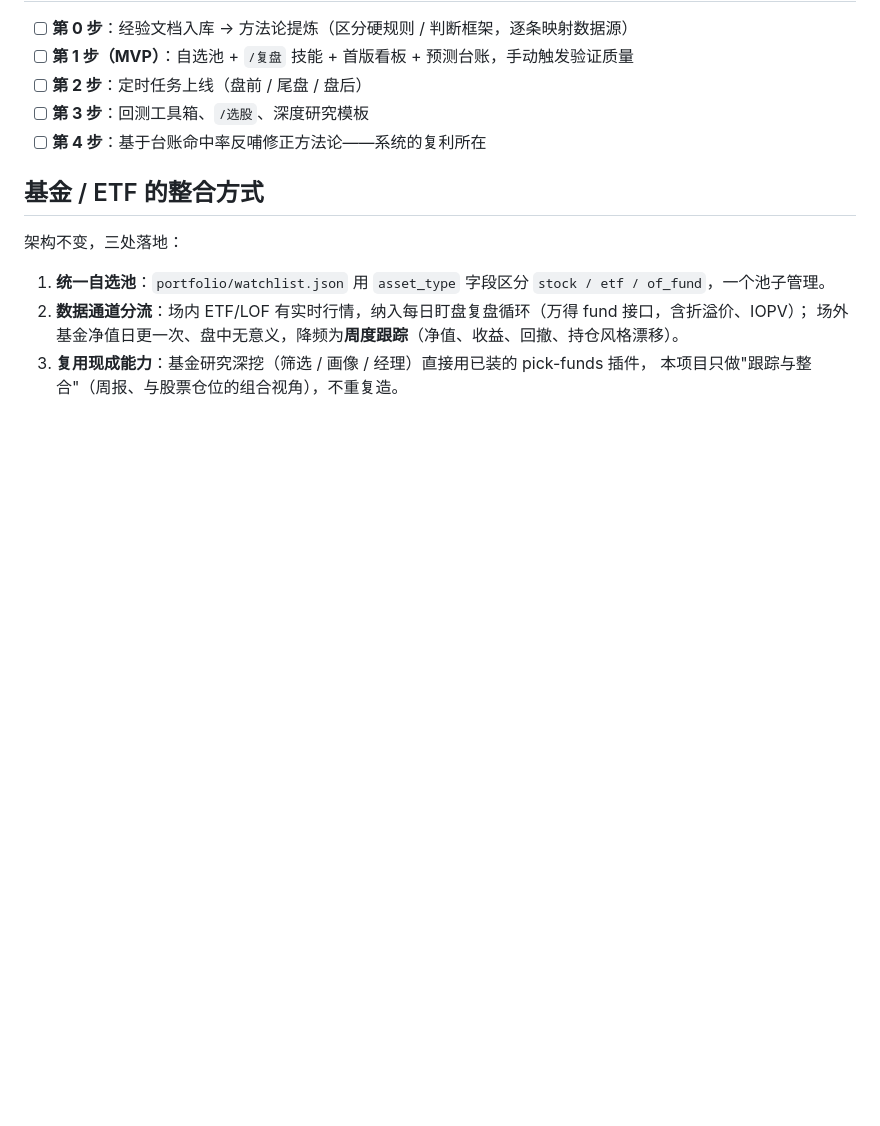
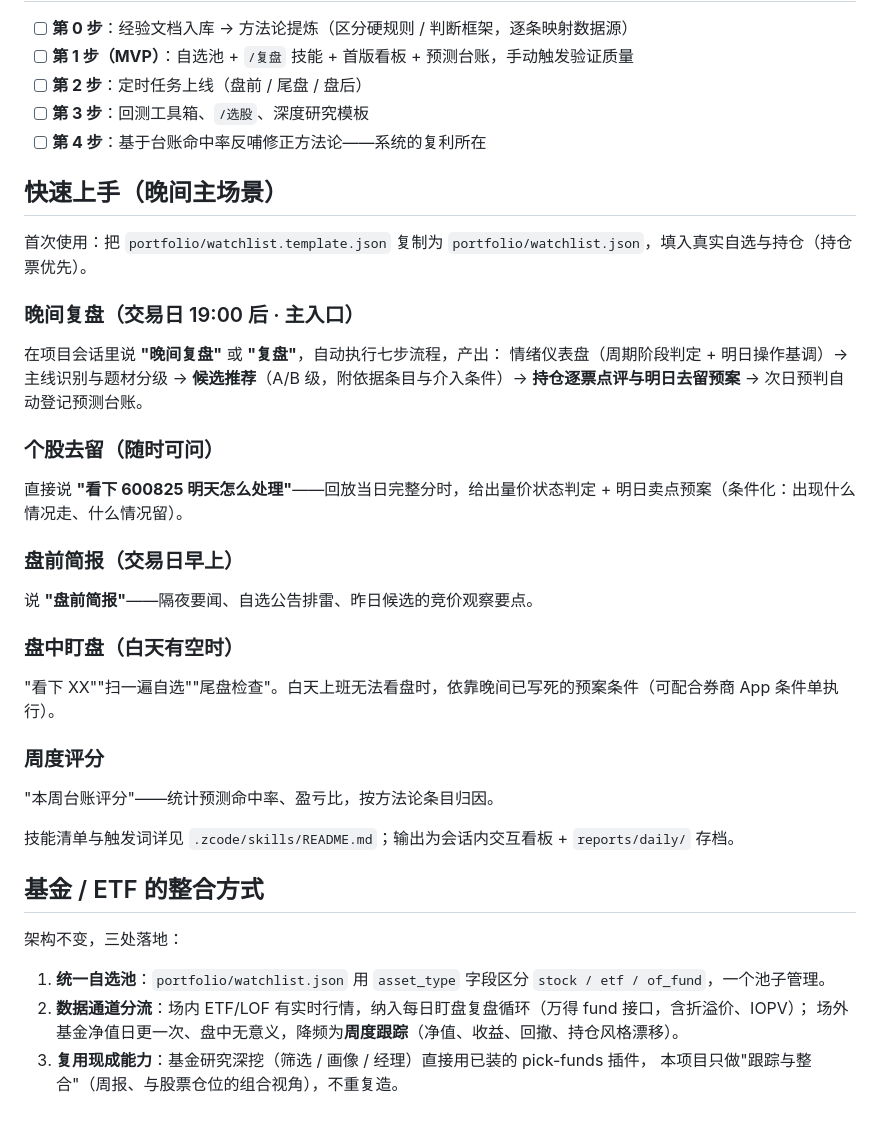
Before and after one commit to Ewan-yu/zcode_financial, a Markdown page: README.md, the part around the change. Rendered like a GitHub page; blank space fills up the shorter version.

Commit message:
README 增加快速上手指南（晚间主场景操作入口）

```diff
--- a/README.md
+++ b/README.md
@@ -51,6 +51,28 @@
 - [ ] **第 3 步**：回测工具箱、`/选股`、深度研究模板
 - [ ] **第 4 步**：基于台账命中率反哺修正方法论——系统的复利所在
 
+## 快速上手（晚间主场景）
+
+首次使用：把 `portfolio/watchlist.template.json` 复制为 `portfolio/watchlist.json`，填入真实自选与持仓（持仓票优先）。
+
+### 晚间复盘（交易日 19:00 后 · 主入口）
+在项目会话里说 **"晚间复盘"** 或 **"复盘"**，自动执行七步流程，产出：
+情绪仪表盘（周期阶段判定 + 明日操作基调）→ 主线识别与题材分级 → **候选推荐**（A/B 级，附依据条目与介入条件）→ **持仓逐票点评与明日去留预案** → 次日预判自动登记预测台账。
+
+### 个股去留（随时可问）
+直接说 **"看下 600825 明天怎么处理"**——回放当日完整分时，给出量价状态判定 + 明日卖点预案（条件化：出现什么情况走、什么情况留）。
+
+### 盘前简报（交易日早上）
+说 **"盘前简报"**——隔夜要闻、自选公告排雷、昨日候选的竞价观察要点。
+
+### 盘中盯盘（白天有空时）
+"看下 XX""扫一遍自选""尾盘检查"。白天上班无法看盘时，依靠晚间已写死的预案条件（可配合券商 App 条件单执行）。
+
+### 周度评分
+"本周台账评分"——统计预测命中率、盈亏比，按方法论条目归因。
+
+技能清单与触发词详见 `.zcode/skills/README.md`；输出为会话内交互看板 + `reports/daily/` 存档。
+
 ## 基金 / ETF 的整合方式
 
 架构不变，三处落地：
```
